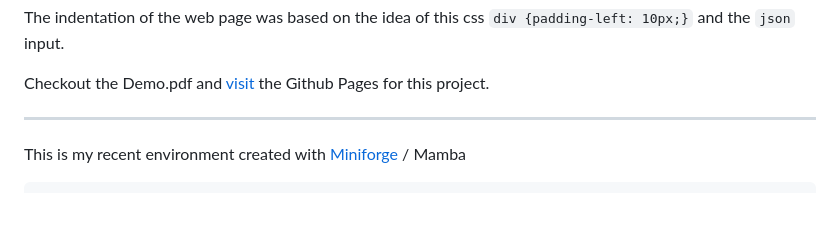
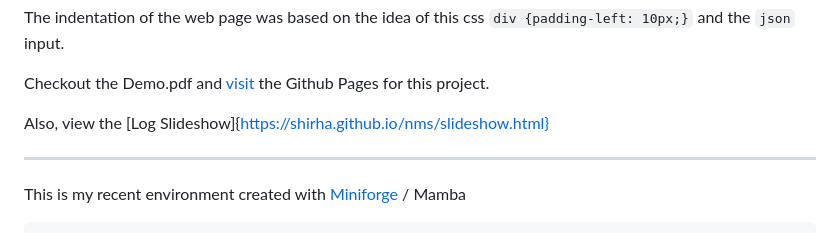
Before and after one commit to shirha/nms, a Markdown page: README.md, the part around the change. Rendered like a GitHub page; blank space fills up the shorter version.

Commit message:
initial commit

````diff
--- a/README.md
+++ b/README.md
@@ -61,6 +61,8 @@ POI's are added using the `poi` dictionary in pipj.py. The format is html syntax
 The indentation of the web page was based on the idea of this css `div {padding-left: 10px;}` and the `json` input.
 
 Checkout the Demo.pdf and [visit](https://shirha.github.io/expedition/) the Github Pages for this project.
+
+Also, view the [Log Slideshow]{https://shirha.github.io/nms/slideshow.html}
 ***
 This is my recent environment created with [Miniforge](https://github.com/conda-forge/miniforge) / Mamba
 ```
````
